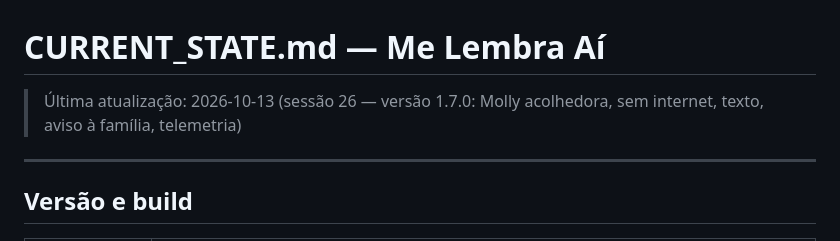
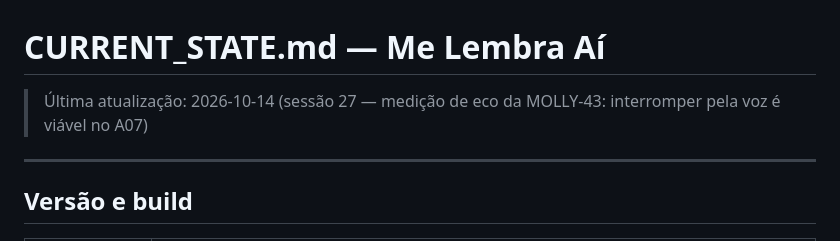
Before and after one commit to fasterdrible-lab/ME-LEMBRA-AI, a Markdown page: docs/CURRENT_STATE.md, the part around one of its changes. GitHub-like rendering.

```diff
--- a/docs/CURRENT_STATE.md
+++ b/docs/CURRENT_STATE.md
@@ -1,6 +1,6 @@
 # CURRENT_STATE.md — Me Lembra Aí
 
-> Última atualização: 2026-10-13 (sessão 26 — versão 1.7.0: Molly acolhedora, sem internet, texto, aviso à família, telemetria)
+> Última atualização: 2026-10-14 (sessão 27 — medição de eco da MOLLY-43: interromper pela voz é viável no A07)
 
 ---
 
```
Also changed, not shown: other parts of docs/CURRENT_STATE.md (+1 -0 lines), docs/MOLLY_VOZ_LEVANTAMENTO.md (+45 -7 lines), docs/TASKS.md (+4 -5 lines).
